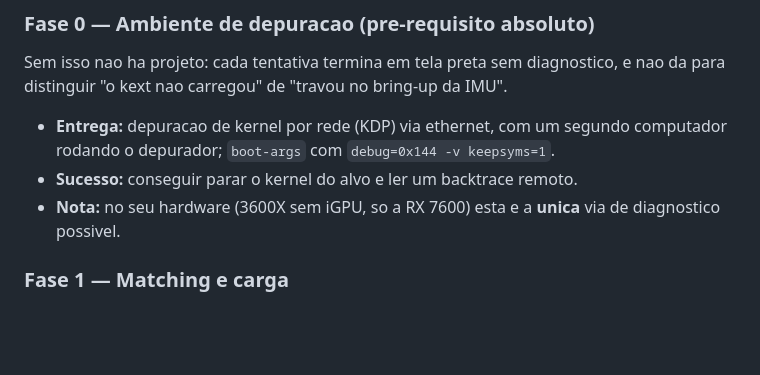
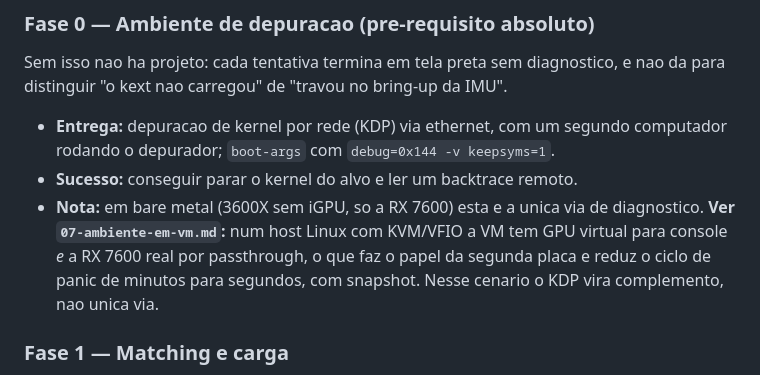
Before and after one commit to felipehsouzah-tech/analisador-erp, a Markdown page: navi33-macos/docs/04-plano-de-adaptacao.md, the part around the change. GitHub-like rendering; blank space fills up the shorter version.

```diff
--- a/navi33-macos/docs/04-plano-de-adaptacao.md
+++ b/navi33-macos/docs/04-plano-de-adaptacao.md
@@ -185,8 +185,11 @@ e nao da para distinguir "o kext nao carregou" de "travou no bring-up da IMU".
 - **Entrega:** depuracao de kernel por rede (KDP) via ethernet, com um segundo
   computador rodando o depurador; `boot-args` com `debug=0x144 -v keepsyms=1`.
 - **Sucesso:** conseguir parar o kernel do alvo e ler um backtrace remoto.
-- **Nota:** no seu hardware (3600X sem iGPU, so a RX 7600) esta e a **unica**
-  via de diagnostico possivel.
+- **Nota:** em bare metal (3600X sem iGPU, so a RX 7600) esta e a unica via de
+  diagnostico. **Ver `07-ambiente-em-vm.md`:** num host Linux com KVM/VFIO a
+  VM tem GPU virtual para console *e* a RX 7600 real por passthrough, o que
+  faz o papel da segunda placa e reduz o ciclo de panic de minutos para
+  segundos, com snapshot. Nesse cenario o KDP vira complemento, nao unica via.
 
 ### Fase 1 — Matching e carga
 - **Entrega:** kext que casa `1002:7480`, publica um `IOService` e nao entra em
```
Also changed, not shown: navi33-macos/README.md (+6 -0 lines), navi33-macos/docs/07-ambiente-em-vm.md (added, +122 -0 lines).
